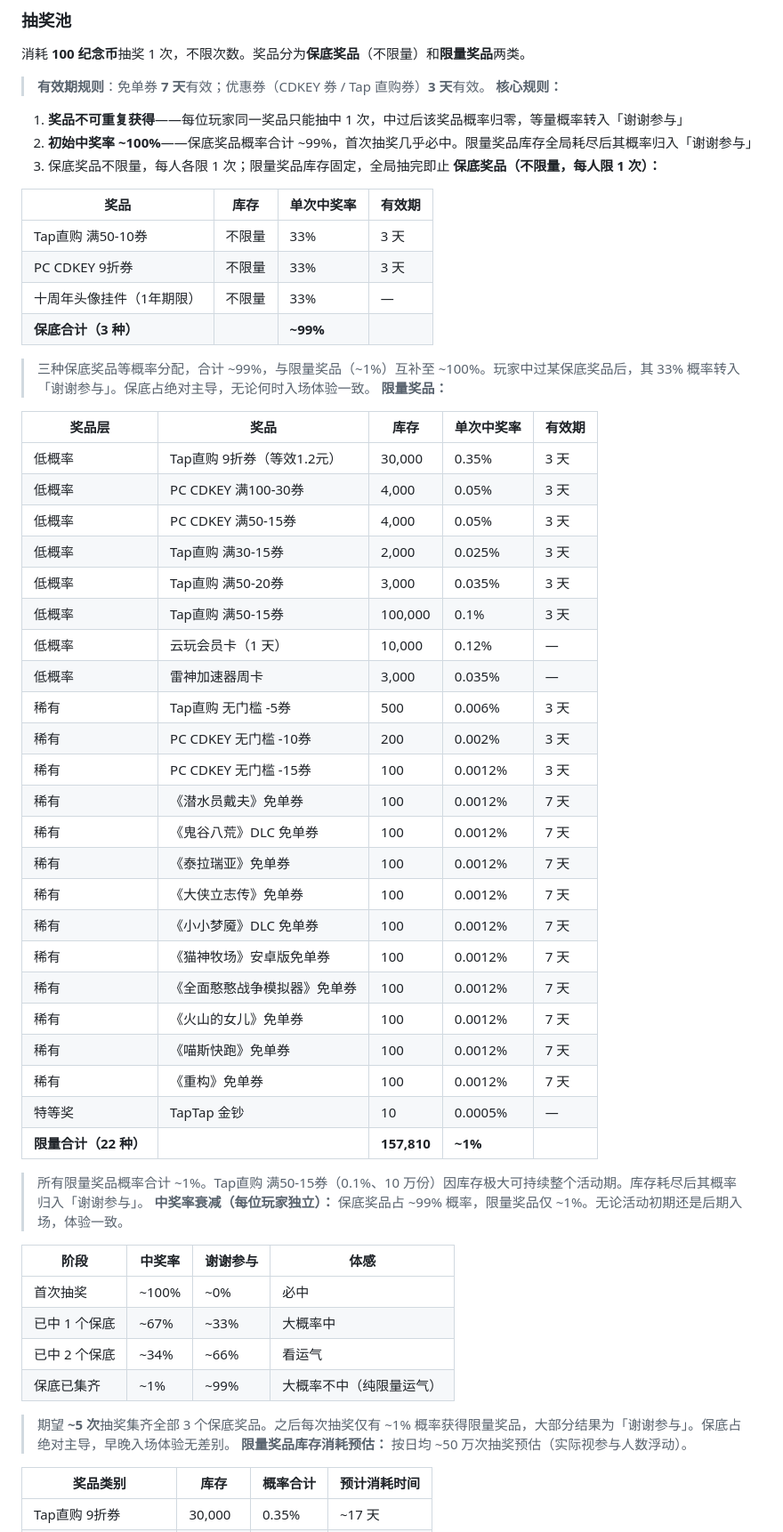
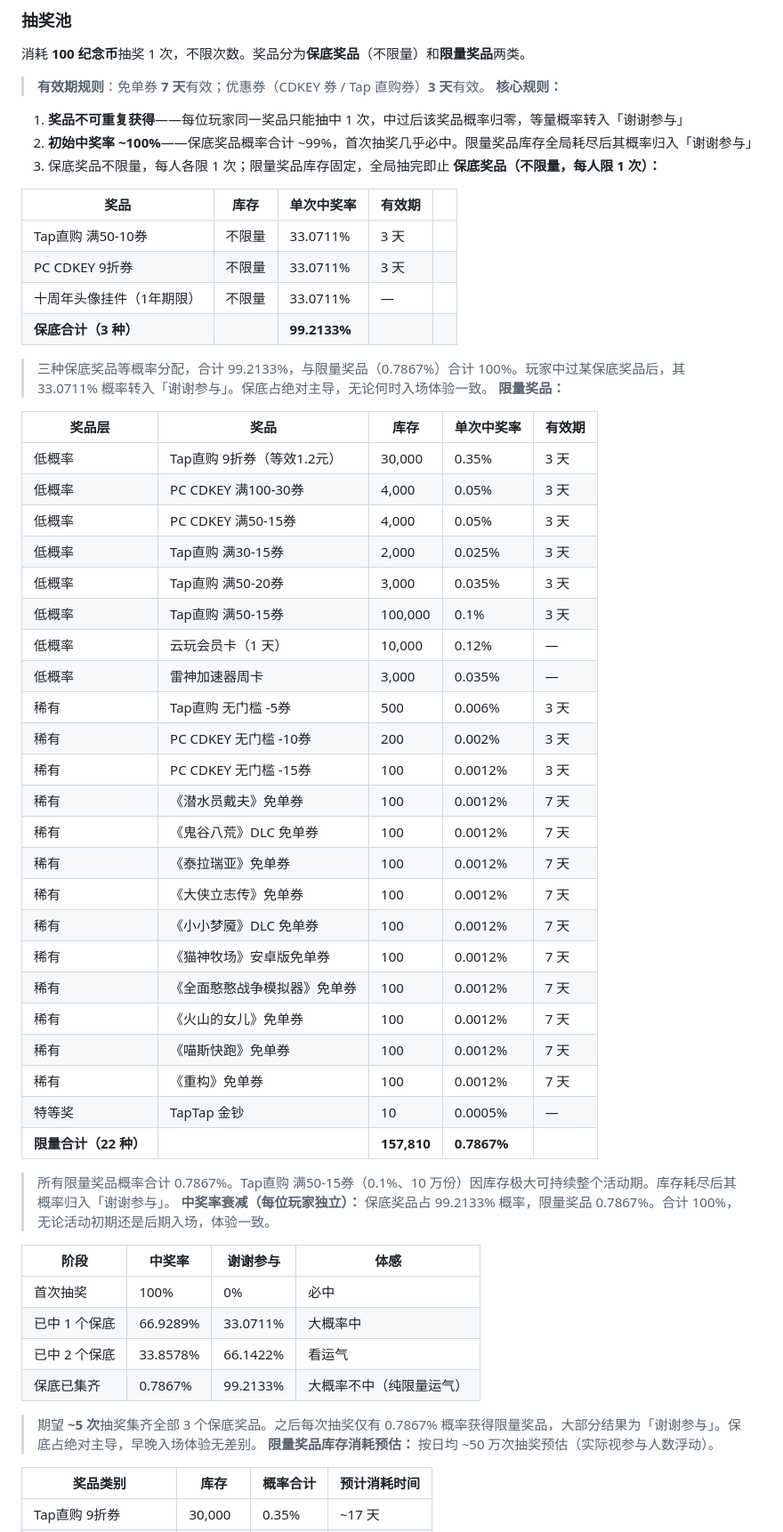
Before and after one commit to Xzhhhh414/PRD_Demo, a Markdown page: demos/TapTap-10y/commemorative-coin-model.md, the part around one of its changes. Shown at 89% size. Rendered like a GitHub page.

Commit message:
百分比调整

```diff
--- a/demos/TapTap-10y/commemorative-coin-model.md
+++ b/demos/TapTap-10y/commemorative-coin-model.md
@@ -135,54 +135,54 @@
 3. 保底奖品不限量，每人各限 1 次；限量奖品库存固定，全局抽完即止
 **保底奖品（不限量，每人限 1 次）：**
 
-| 奖品 | 库存 | 单次中奖率 | 有效期 |
-| --- | --- | --- | --- |
-| Tap直购 满50-10券 | 不限量 | 33% | 3 天 |
-| PC CDKEY 9折券 | 不限量 | 33% | 3 天 |
-| 十周年头像挂件（1年期限） | 不限量 | 33% | — |
-| **保底合计（3 种）** | | **~99%** | |
+| 奖品            | 库存  | 单次中奖率        | 有效期 |     |
+| ------------- | --- | ------------ | --- | --- |
+| Tap直购 满50-10券 | 不限量 | 33.0711%     | 3 天 |     |
+| PC CDKEY 9折券  | 不限量 | 33.0711%     | 3 天 |     |
+| 十周年头像挂件（1年期限） | 不限量 | 33.0711%     | —   |     |
+| **保底合计（3 种）** |     | **99.2133%** |     |     |
 
-> 三种保底奖品等概率分配，合计 ~99%，与限量奖品（~1%）互补至 ~100%。玩家中过某保底奖品后，其 33% 概率转入「谢谢参与」。保底占绝对主导，无论何时入场体验一致。
+> 三种保底奖品等概率分配，合计 99.2133%，与限量奖品（0.7867%）合计 100%。玩家中过某保底奖品后，其 33.0711% 概率转入「谢谢参与」。保底占绝对主导，无论何时入场体验一致。
 **限量奖品：**
 
-| 奖品层 | 奖品 | 库存 | 单次中奖率 | 有效期 |
-| --- | --- | --- | --- | --- |
-| 低概率 | Tap直购 9折券（等效1.2元） | 30,000 | 0.35% | 3 天 |
-| 低概率 | PC CDKEY 满100-30券 | 4,000 | 0.05% | 3 天 |
-| 低概率 | PC CDKEY 满50-15券 | 4,000 | 0.05% | 3 天 |
-| 低概率 | Tap直购 满30-15券 | 2,000 | 0.025% | 3 天 |
-| 低概率 | Tap直购 满50-20券 | 3,000 | 0.035% | 3 天 |
-| 低概率 | Tap直购 满50-15券 | 100,000 | 0.1% | 3 天 |
-| 低概率 | 云玩会员卡（1 天） | 10,000 | 0.12% | — |
-| 低概率 | 雷神加速器周卡 | 3,000 | 0.035% | — |
-| 稀有 | Tap直购 无门槛 -5券 | 500 | 0.006% | 3 天 |
-| 稀有 | PC CDKEY 无门槛 -10券 | 200 | 0.002% | 3 天 |
-| 稀有 | PC CDKEY 无门槛 -15券 | 100 | 0.0012% | 3 天 |
-| 稀有 | 《潜水员戴夫》免单券 | 100 | 0.0012% | 7 天 |
-| 稀有 | 《鬼谷八荒》DLC 免单券 | 100 | 0.0012% | 7 天 |
-| 稀有 | 《泰拉瑞亚》免单券 | 100 | 0.0012% | 7 天 |
-| 稀有 | 《大侠立志传》免单券 | 100 | 0.0012% | 7 天 |
-| 稀有 | 《小小梦魇》DLC 免单券 | 100 | 0.0012% | 7 天 |
-| 稀有 | 《猫神牧场》安卓版免单券 | 100 | 0.0012% | 7 天 |
-| 稀有 | 《全面憨憨战争模拟器》免单券 | 100 | 0.0012% | 7 天 |
-| 稀有 | 《火山的女儿》免单券 | 100 | 0.0012% | 7 天 |
-| 稀有 | 《喵斯快跑》免单券 | 100 | 0.0012% | 7 天 |
-| 稀有 | 《重构》免单券 | 100 | 0.0012% | 7 天 |
-| 特等奖 | TapTap 金钞 | 10 | 0.0005% | — |
-| **限量合计（22 种）** | | **157,810** | **~1%** | |
+| 奖品层            | 奖品                | 库存          | 单次中奖率     | 有效期 |
+| -------------- | ----------------- | ----------- | --------- | --- |
+| 低概率            | Tap直购 9折券（等效1.2元） | 30,000      | 0.35%     | 3 天 |
+| 低概率            | PC CDKEY 满100-30券 | 4,000       | 0.05%     | 3 天 |
+| 低概率            | PC CDKEY 满50-15券  | 4,000       | 0.05%     | 3 天 |
+| 低概率            | Tap直购 满30-15券     | 2,000       | 0.025%    | 3 天 |
+| 低概率            | Tap直购 满50-20券     | 3,000       | 0.035%    | 3 天 |
+| 低概率            | Tap直购 满50-15券     | 100,000     | 0.1%      | 3 天 |
+| 低概率            | 云玩会员卡（1 天）        | 10,000      | 0.12%     | —   |
+| 低概率            | 雷神加速器周卡           | 3,000       | 0.035%    | —   |
+| 稀有             | Tap直购 无门槛 -5券     | 500         | 0.006%    | 3 天 |
+| 稀有             | PC CDKEY 无门槛 -10券 | 200         | 0.002%    | 3 天 |
+| 稀有             | PC CDKEY 无门槛 -15券 | 100         | 0.0012%   | 3 天 |
+| 稀有             | 《潜水员戴夫》免单券        | 100         | 0.0012%   | 7 天 |
+| 稀有             | 《鬼谷八荒》DLC 免单券     | 100         | 0.0012%   | 7 天 |
+| 稀有             | 《泰拉瑞亚》免单券         | 100         | 0.0012%   | 7 天 |
+| 稀有             | 《大侠立志传》免单券        | 100         | 0.0012%   | 7 天 |
+| 稀有             | 《小小梦魇》DLC 免单券     | 100         | 0.0012%   | 7 天 |
+| 稀有             | 《猫神牧场》安卓版免单券      | 100         | 0.0012%   | 7 天 |
+| 稀有             | 《全面憨憨战争模拟器》免单券    | 100         | 0.0012%   | 7 天 |
+| 稀有             | 《火山的女儿》免单券        | 100         | 0.0012%   | 7 天 |
+| 稀有             | 《喵斯快跑》免单券         | 100         | 0.0012%   | 7 天 |
+| 稀有             | 《重构》免单券           | 100         | 0.0012%   | 7 天 |
+| 特等奖            | TapTap 金钞         | 10          | 0.0005%   | —   |
+| **限量合计（22 种）** |                   | **157,810** | **0.7867%** |     |
 
-> 所有限量奖品概率合计 ~1%。Tap直购 满50-15券（0.1%、10 万份）因库存极大可持续整个活动期。库存耗尽后其概率归入「谢谢参与」。
+> 所有限量奖品概率合计 0.7867%。Tap直购 满50-15券（0.1%、10 万份）因库存极大可持续整个活动期。库存耗尽后其概率归入「谢谢参与」。
 **中奖率衰减（每位玩家独立）：**
-保底奖品占 ~99% 概率，限量奖品仅 ~1%。无论活动初期还是后期入场，体验一致。
+保底奖品占 99.2133% 概率，限量奖品 0.7867%。合计 100%，无论活动初期还是后期入场，体验一致。
 
 | 阶段 | 中奖率 | 谢谢参与 | 体感 |
 | --- | --- | --- | --- |
-| 首次抽奖 | ~100% | ~0% | 必中 |
-| 已中 1 个保底 | ~67% | ~33% | 大概率中 |
-| 已中 2 个保底 | ~34% | ~66% | 看运气 |
-| 保底已集齐 | ~1% | ~99% | 大概率不中（纯限量运气） |
+| 首次抽奖 | 100% | 0% | 必中 |
+| 已中 1 个保底 | 66.9289% | 33.0711% | 大概率中 |
+| 已中 2 个保底 | 33.8578% | 66.1422% | 看运气 |
+| 保底已集齐 | 0.7867% | 99.2133% | 大概率不中（纯限量运气） |
 
-> 期望 **~5 次**抽奖集齐全部 3 个保底奖品。之后每次抽奖仅有 ~1% 概率获得限量奖品，大部分结果为「谢谢参与」。保底占绝对主导，早晚入场体验无差别。
+> 期望 **~5 次**抽奖集齐全部 3 个保底奖品。之后每次抽奖仅有 0.7867% 概率获得限量奖品，大部分结果为「谢谢参与」。保底占绝对主导，早晚入场体验无差别。
 **限量奖品库存消耗预估：**
 按日均 ~50 万次抽奖预估（实际视参与人数浮动）。
 
```
Also changed, not shown: other parts of demos/TapTap-10y/commemorative-coin-model.md (+1 -1 lines).
